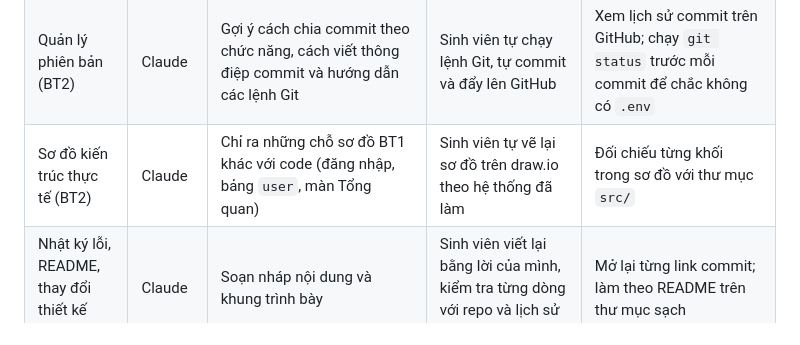
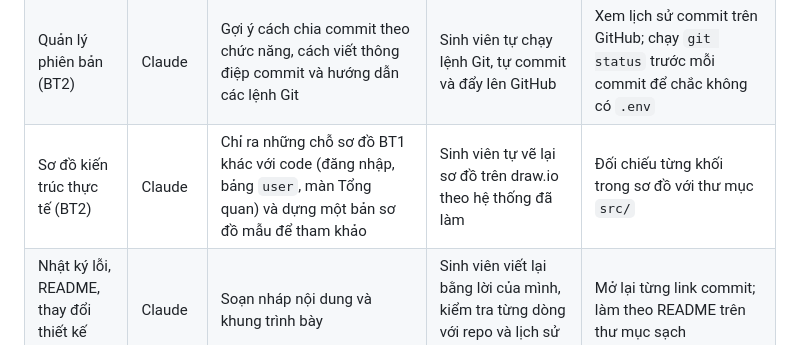
Before and after one commit to thynan98/cdtn1-lethithuyngan-l2, a Markdown page: docs/ai-disclosure.md, the part around the change. Rendered like a GitHub page.

Commit message:
docs: khai bao Claude dung ban so do mau cho kien truc thuc te

```diff
--- a/docs/ai-disclosure.md
+++ b/docs/ai-disclosure.md
@@ -27,7 +27,7 @@
 | Docker (BT2) | Claude | Soạn nháp `Dockerfile`, `docker-compose.yml`, `.dockerignore` | Sinh viên cài Docker Desktop, tự chạy `docker compose up --build` và kiểm tra hệ thống lên được | Mở http://localhost:8000, đăng nhập và xem dữ liệu mẫu hiển thị đủ |
 | Cài đặt và gỡ lỗi (BT2) | Claude | Hướng dẫn cài Docker và WSL, cấu hình kết nối MongoDB Atlas, giải thích và tìm nguyên nhân các lỗi khi chạy | Sinh viên làm theo hướng dẫn, tự chạy lệnh, chụp lỗi gửi lại và ghi các lỗi đã gặp vào `bug-log.md` (BUG-001 đến BUG-004) | Chạy lại sau mỗi lần sửa; đối chiếu với tài liệu buổi 11 về bốn bước gỡ lỗi |
 | Quản lý phiên bản (BT2) | Claude | Gợi ý cách chia commit theo chức năng, cách viết thông điệp commit và hướng dẫn các lệnh Git | Sinh viên tự chạy lệnh Git, tự commit và đẩy lên GitHub | Xem lịch sử commit trên GitHub; chạy `git status` trước mỗi commit để chắc không có `.env` |
-| Sơ đồ kiến trúc thực tế (BT2) | Claude | Chỉ ra những chỗ sơ đồ BT1 khác với code (đăng nhập, bảng `user`, màn Tổng quan) | Sinh viên tự vẽ lại sơ đồ trên draw.io theo hệ thống đã làm | Đối chiếu từng khối trong sơ đồ với thư mục `src/` |
+| Sơ đồ kiến trúc thực tế (BT2) | Claude | Chỉ ra những chỗ sơ đồ BT1 khác với code (đăng nhập, bảng `user`, màn Tổng quan) và dựng một bản sơ đồ mẫu để tham khảo | Sinh viên tự vẽ lại sơ đồ trên draw.io theo hệ thống đã làm | Đối chiếu từng khối trong sơ đồ với thư mục `src/` |
 | Nhật ký lỗi, README, thay đổi thiết kế (BT2) | Claude | Soạn nháp nội dung và khung trình bày | Sinh viên viết lại bằng lời của mình, kiểm tra từng dòng với repo và lịch sử commit | Mở lại từng link commit; làm theo README trên thư mục sạch |
 
 ## 3. Những phần không dùng AI
```
